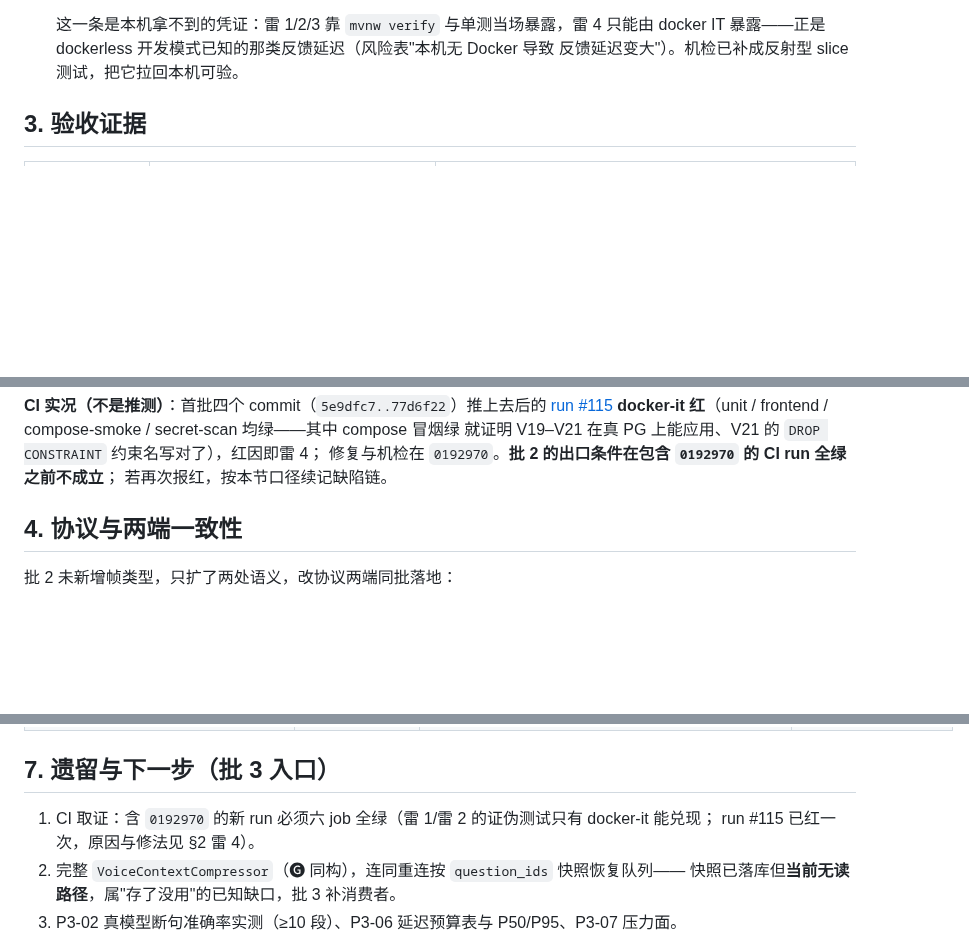
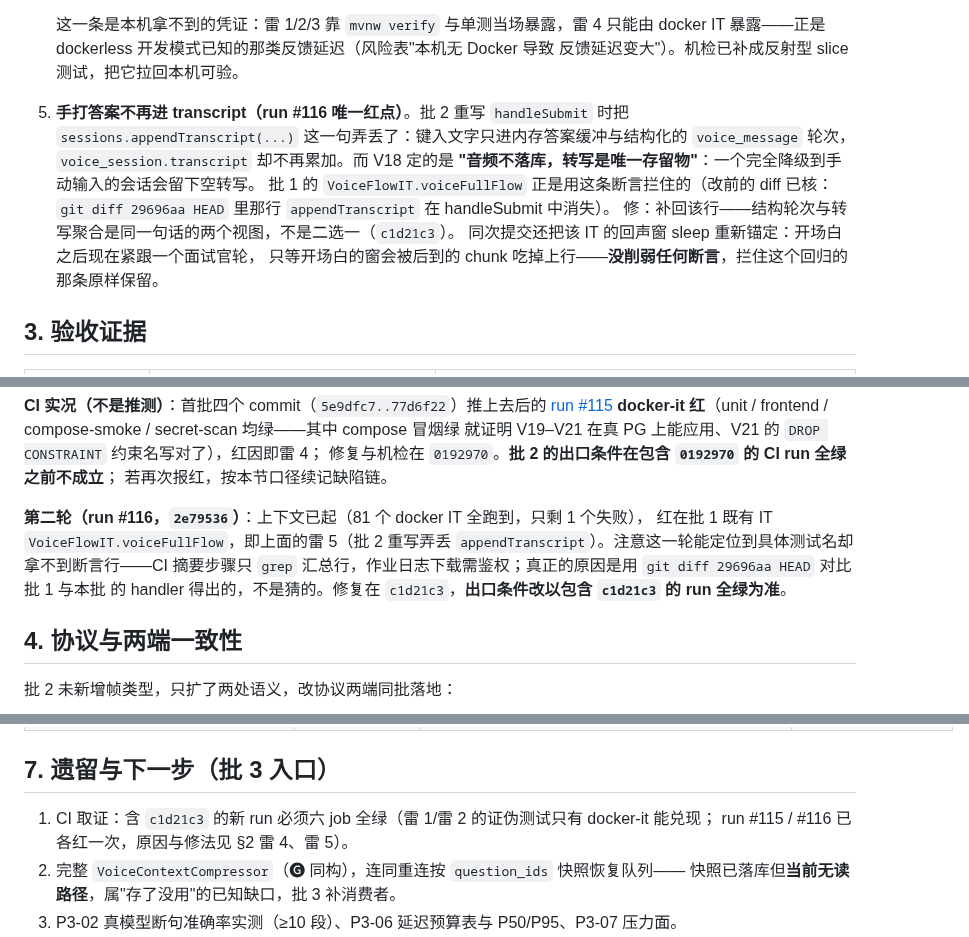
Before and after one commit to Ember452/annona, a Markdown page: docs/reports/P3-批2-语音对话轮与评估接入-收口小结.md, 3 parts joined by grey strips. Rendered like a GitHub page; blank space fills up the shorter version.

Commit message:
docs(voice): log the second CI failure and the transcript contract
Run #116 got past the context problem and failed on a batch 1 assertion, which
deserves its own entry: the summary now lists five traps instead of four, names
the two that only CI could surface, and records how the cause was found when the
job log is not fetchable - diffing the handler against the batch 1 commit
instead of guessing from a bare test name.

The plan's P3 row and its evidence column move to the honest gate: this batch's
exit condition is a CI run containing c1d21c3 that is green, not a green local
build.

Task: P3-04
Signed-off-by: Ember452 <252594880+Ember452@users.noreply.github.com>

```diff
--- a/docs/reports/P3-批2-语音对话轮与评估接入-收口小结.md
+++ b/docs/reports/P3-批2-语音对话轮与评估接入-收口小结.md
@@ -55,6 +55,16 @@
    docker IT 暴露——正是 dockerless 开发模式已知的那类反馈延迟（风险表"本机无 Docker 导致
    反馈延迟变大"）。机检已补成反射型 slice 测试，把它拉回本机可验。
 
+5. **手打答案不再进 transcript（run #116 唯一红点）**。批 2 重写 `handleSubmit` 时把
+   `sessions.appendTranscript(...)` 这一句弄丢了：键入文字只进内存答案缓冲与结构化的
+   `voice_message` 轮次，`voice_session.transcript` 却不再累加。而 V18 定的是
+   **"音频不落库，转写是唯一存留物"**：一个完全降级到手动输入的会话会留下空转写。
+   批 1 的 `VoiceFlowIT.voiceFullFlow` 正是用这条断言拦住的（改前的 diff 已核：
+   `git diff 29696aa HEAD` 里那行 `appendTranscript` 在 handleSubmit 中消失）。
+   修：补回该行——结构轮次与转写聚合是同一句话的两个视图，不是二选一（`c1d21c3`）。
+   同次提交还把该 IT 的回声窗 sleep 重新锚定：开场白之后现在紧跟一个面试官轮，
+   只等开场白的窗会被后到的 chunk 吃掉上行——**没削弱任何断言**，拦住这个回归的那条原样保留。
+
 ## 3. 验收证据
 
 | 门禁 | 命令 | 结果 |
@@ -77,6 +87,12 @@ docker-it 真 PG 上 V19–V21 的形状兑现、`VoiceFlowIT.turnQueuePersistsA
 就证明 V19–V21 在真 PG 上能应用、V21 的 `DROP CONSTRAINT` 约束名写对了），红因即雷 4；
 修复与机检在 `0192970`。**批 2 的出口条件在包含 `0192970` 的 CI run 全绿之前不成立**；
 若再次报红，按本节口径续记缺陷链。
+
+**第二轮（run #116，`2e79536`）**：上下文已起（81 个 docker IT 全跑到，只剩 1 个失败），
+红在批 1 既有 IT `VoiceFlowIT.voiceFullFlow`，即上面的雷 5（批 2 重写弄丢
+`appendTranscript`）。注意这一轮能定位到具体测试名却拿不到断言行——CI 摘要步骤只
+`grep` 汇总行，作业日志下载需鉴权；真正的原因是用 `git diff 29696aa HEAD` 对比批 1 与本批
+的 handler 得出的，不是猜的。修复在 `c1d21c3`，**出口条件改以包含 `c1d21c3` 的 run 全绿为准**。
 
 ## 4. 协议与两端一致性
 
@@ -105,8 +121,8 @@ docker-it 真 PG 上 V19–V21 的形状兑现、`VoiceFlowIT.turnQueuePersistsA
 
 ## 7. 遗留与下一步（批 3 入口）
 
-1. CI 取证：含 `0192970` 的新 run 必须六 job 全绿（雷 1/雷 2 的证伪测试只有 docker-it 能兑现；
-   run #115 已红一次，原因与修法见 §2 雷 4）。
+1. CI 取证：含 `c1d21c3` 的新 run 必须六 job 全绿（雷 1/雷 2 的证伪测试只有 docker-it 能兑现；
+   run #115 / #116 已各红一次，原因与修法见 §2 雷 4、雷 5）。
 2. 完整 `VoiceContextCompressor`（🅖 同构），连同重连按 `question_ids` 快照恢复队列——
    快照已落库但**当前无读路径**，属"存了没用"的已知缺口，批 3 补消费者。
 3. P3-02 真模型断句准确率实测（≥10 段）、P3-06 延迟预算表与 P50/P95、P3-07 压力面。
```
Also changed, not shown: other parts of docs/reports/P3-批2-语音对话轮与评估接入-收口小结.md (+1 -1 lines), docs/annona-开发计划.md (+1 -1 lines).
